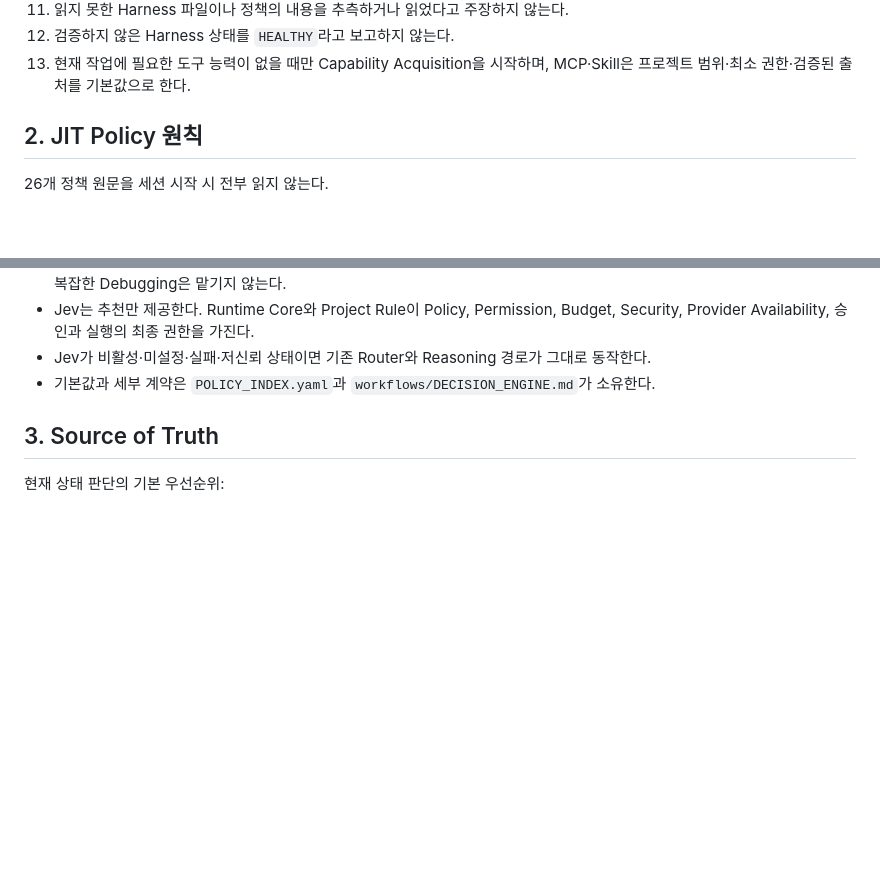
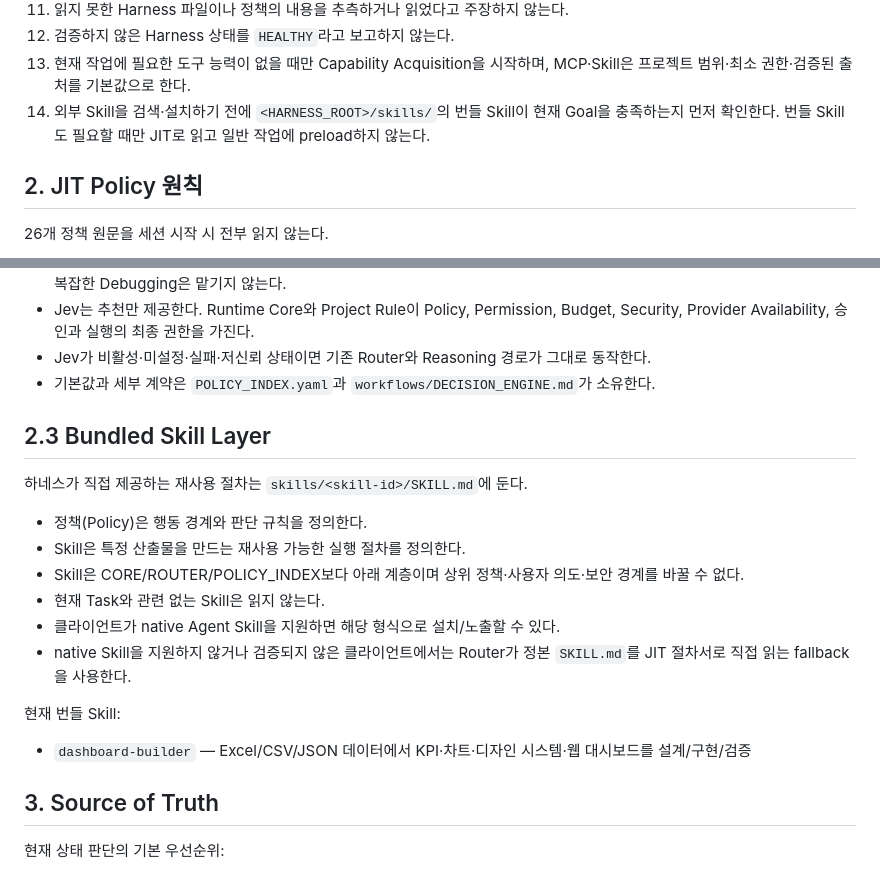
Before and after one commit to hacker943410-debug/ai-harness, a Markdown page: CORE.md, 2 parts joined by grey strips. Drawn GitHub-style; blank space fills up the shorter version.

Commit message:
v5: add bundled Skill execution layer

```diff
--- a/CORE.md
+++ b/CORE.md
@@ -20,6 +20,7 @@ Scope: 상세 규칙을 대신하지 않는다. 상세 내용은 ROUTER가 선
 11. 읽지 못한 Harness 파일이나 정책의 내용을 추측하거나 읽었다고 주장하지 않는다.
 12. 검증하지 않은 Harness 상태를 `HEALTHY`라고 보고하지 않는다.
 13. 현재 작업에 필요한 도구 능력이 없을 때만 Capability Acquisition을 시작하며, MCP·Skill은 프로젝트 범위·최소 권한·검증된 출처를 기본값으로 한다.
+14. 외부 Skill을 검색·설치하기 전에 `<HARNESS_ROOT>/skills/`의 번들 Skill이 현재 Goal을 충족하는지 먼저 확인한다. 번들 Skill도 필요할 때만 JIT로 읽고 일반 작업에 preload하지 않는다.
 
 ## 2. JIT Policy 원칙
 
@@ -79,6 +80,20 @@ Existing Router / Reasoning Model
 - Jev는 추천만 제공한다. Runtime Core와 Project Rule이 Policy, Permission, Budget, Security, Provider Availability, 승인과 실행의 최종 권한을 가진다.
 - Jev가 비활성·미설정·실패·저신뢰 상태이면 기존 Router와 Reasoning 경로가 그대로 동작한다.
 - 기본값과 세부 계약은 `POLICY_INDEX.yaml`과 `workflows/DECISION_ENGINE.md`가 소유한다.
+
+## 2.3 Bundled Skill Layer
+
+하네스가 직접 제공하는 재사용 절차는 `skills/<skill-id>/SKILL.md`에 둔다.
+
+- 정책(Policy)은 행동 경계와 판단 규칙을 정의한다.
+- Skill은 특정 산출물을 만드는 재사용 가능한 실행 절차를 정의한다.
+- Skill은 CORE/ROUTER/POLICY_INDEX보다 아래 계층이며 상위 정책·사용자 의도·보안 경계를 바꿀 수 없다.
+- 현재 Task와 관련 없는 Skill은 읽지 않는다.
+- 클라이언트가 native Agent Skill을 지원하면 해당 형식으로 설치/노출할 수 있다.
+- native Skill을 지원하지 않거나 검증되지 않은 클라이언트에서는 Router가 정본 `SKILL.md`를 JIT 절차서로 직접 읽는 fallback을 사용한다.
+
+현재 번들 Skill:
+- `dashboard-builder` — Excel/CSV/JSON 데이터에서 KPI·차트·디자인 시스템·웹 대시보드를 설계/구현/검증
 
 ## 3. Source of Truth
 
```
